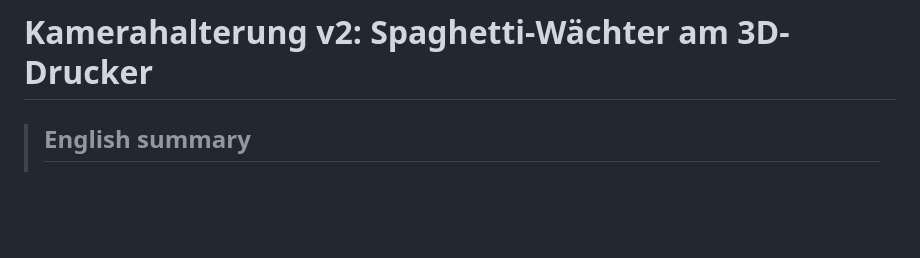
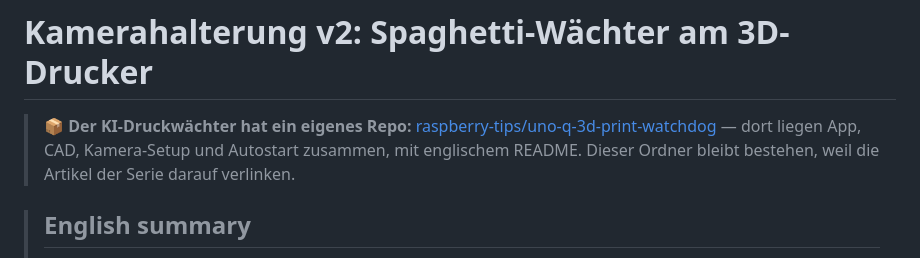
Before and after one commit to raspberry-tips/arduino-uno-q-projects, a Markdown page: kamera-halterung-v2/README.md, the part around the change. Drawn GitHub-style; blank space fills up the shorter version.

Commit message:
Zeiger auf das eigene Projekt-Repo uno-q-3d-print-watchdog

```diff
--- a/kamera-halterung-v2/README.md
+++ b/kamera-halterung-v2/README.md
@@ -1,4 +1,10 @@
 # Kamerahalterung v2: Spaghetti-Wächter am 3D-Drucker
+
+> 📦 **Der KI-Druckwächter hat ein eigenes Repo:**
+> [raspberry-tips/uno-q-3d-print-watchdog](https://github.com/raspberry-tips/uno-q-3d-print-watchdog) — dort liegen
+> App, CAD, Kamera-Setup und Autostart zusammen, mit englischem README.
+> Dieser Ordner bleibt bestehen, weil die Artikel der Serie darauf verlinken.
+
 
 > ## English summary
 >
```
